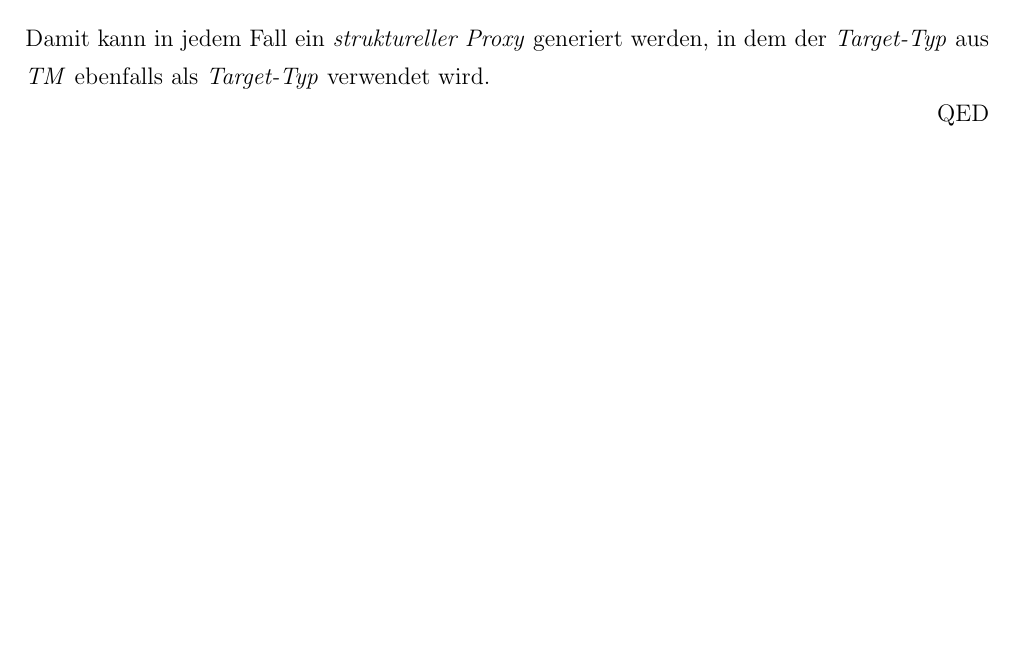
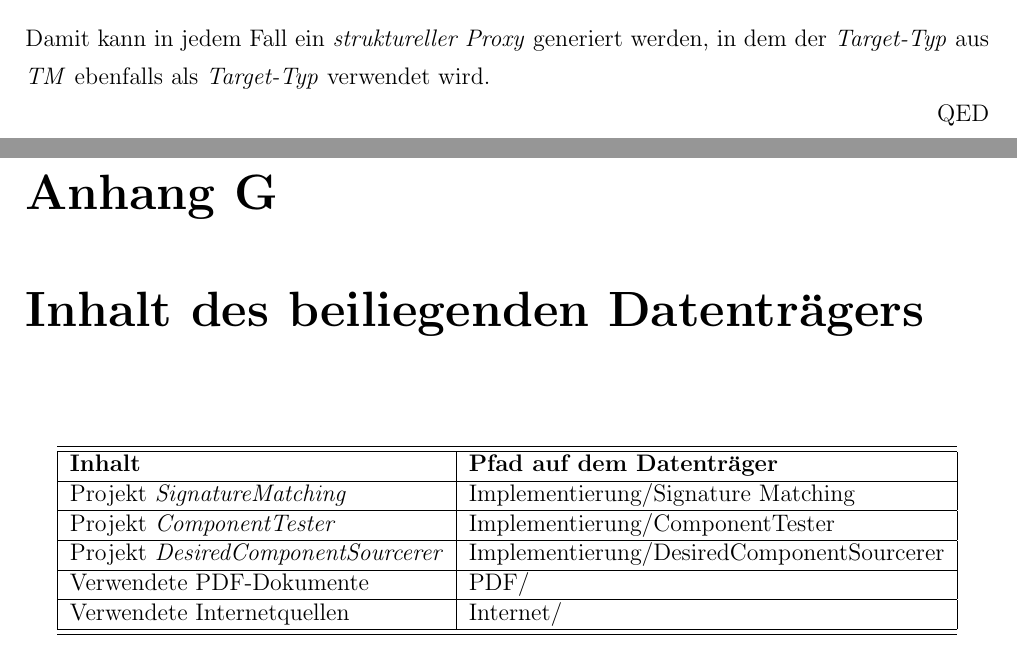
Before and after one commit to gundermann/StrukturelleTypkonformitaet, a LaTeX thesis (MA/Strukturelle Typkonformitaet/Thesis/thesis.tex, which reads MA/Strukturelle Typkonformitaet/Thesis/app_storage.tex): part of page 190 of 194 before the commit and two parts of pages 186 and 187 of 196 after it, the two joined at a grey line, cut so that both start at the same text, the shorter picture padded with empty space. The pictures show the PDF file MA/Strukturelle Typkonformitaet/Thesis/thesis.pdf that the author committed with the source.

Commit message:
Anhänge umsortiert

```diff
--- /dev/null
+++ b/MA/Strukturelle Typkonformitaet/Thesis/app_storage.tex
@@ -0,0 +1,23 @@
+\chapter{Inhalt des beiliegenden Datenträgers}\label{app_storage}
+\begin{table}[H]
+\centering
+\begin{tabular}{|l|l|}
+
+\hline
+\hline
+\textbf{Inhalt} & \textbf{Pfad auf dem Datenträger}\\
+\hline
+Projekt \emph{SignatureMatching} & Implementierung/Signature Matching \\
+\hline
+Projekt \emph{ComponentTester} & Implementierung/ComponentTester \\
+\hline
+Projekt \emph{DesiredComponentSourcerer} & Implementierung/DesiredComponentSourcerer \\
+\hline
+Verwendete PDF-Dokumente & PDF/ \\
+\hline
+Verwendete Internetquellen & Internet/ \\
+\hline
+\hline
+\end{tabular}
+
+\end{table}
```
Also changed, not shown: MA/Strukturelle Typkonformitaet/Thesis/thesis.tex (+3 -3 lines), MA/Strukturelle Typkonformitaet/Thesis/thesis.pdf.
